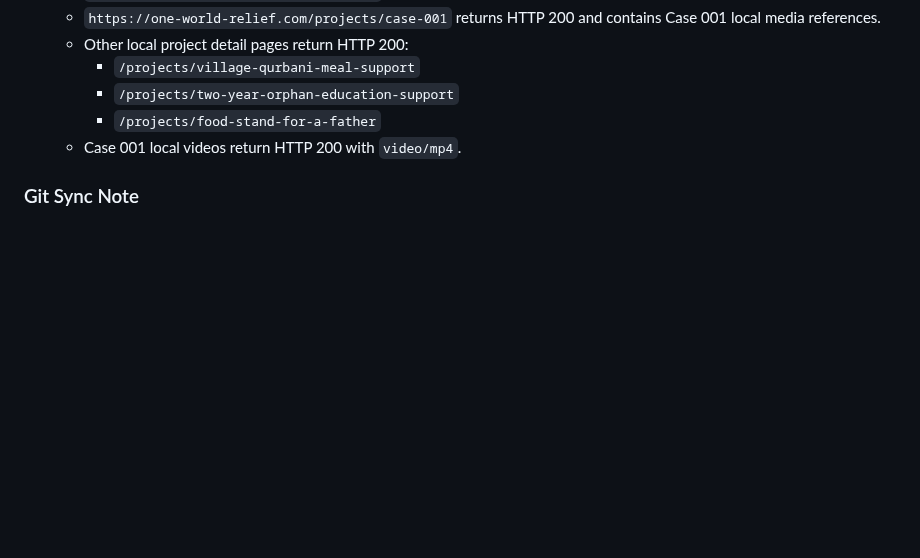
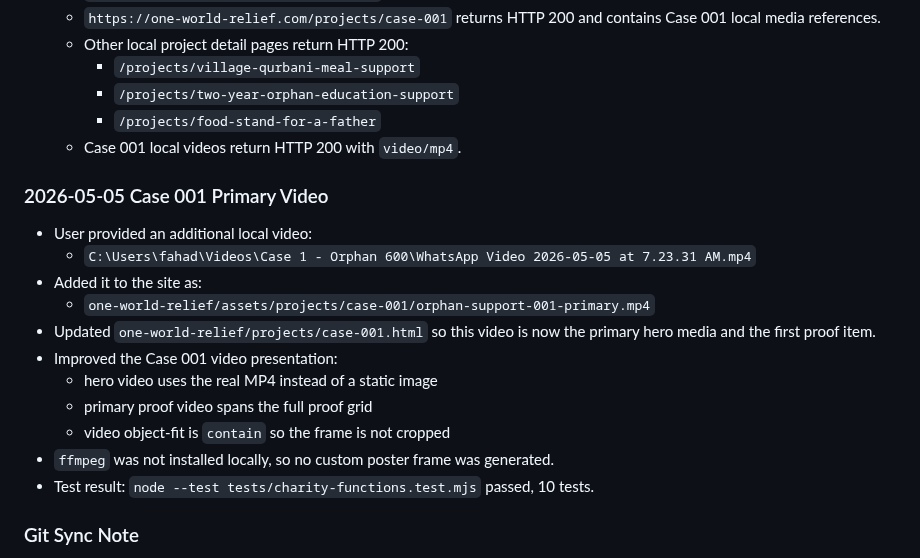
Before and after one commit to Fahadbin-Alam/OneWorldRelief-Website, a Markdown page: one-world-relief/AI_HANDOFF_DOCUMENTATION.md, the part around the change. GitHub-like rendering; blank space fills up the shorter version.

Commit message:
docs: log primary case video

```diff
--- a/one-world-relief/AI_HANDOFF_DOCUMENTATION.md
+++ b/one-world-relief/AI_HANDOFF_DOCUMENTATION.md
@@ -858,6 +858,19 @@ Additional DNS check later on May 4, 2026:
     - `/projects/food-stand-for-a-father`
   - Case 001 local videos return HTTP 200 with `video/mp4`.
 
+### 2026-05-05 Case 001 Primary Video
+- User provided an additional local video:
+  - `C:\Users\fahad\Videos\Case 1 - Orphan 600\WhatsApp Video 2026-05-05 at 7.23.31 AM.mp4`
+- Added it to the site as:
+  - `one-world-relief/assets/projects/case-001/orphan-support-001-primary.mp4`
+- Updated `one-world-relief/projects/case-001.html` so this video is now the primary hero media and the first proof item.
+- Improved the Case 001 video presentation:
+  - hero video uses the real MP4 instead of a static image
+  - primary proof video spans the full proof grid
+  - video object-fit is `contain` so the frame is not cropped
+- `ffmpeg` was not installed locally, so no custom poster frame was generated.
+- Test result: `node --test tests/charity-functions.test.mjs` passed, 10 tests.
+
 ### Git Sync Note
 - Keep this AI handoff document on GitHub only.
 - Do not push this handoff document to GitLab.
```
